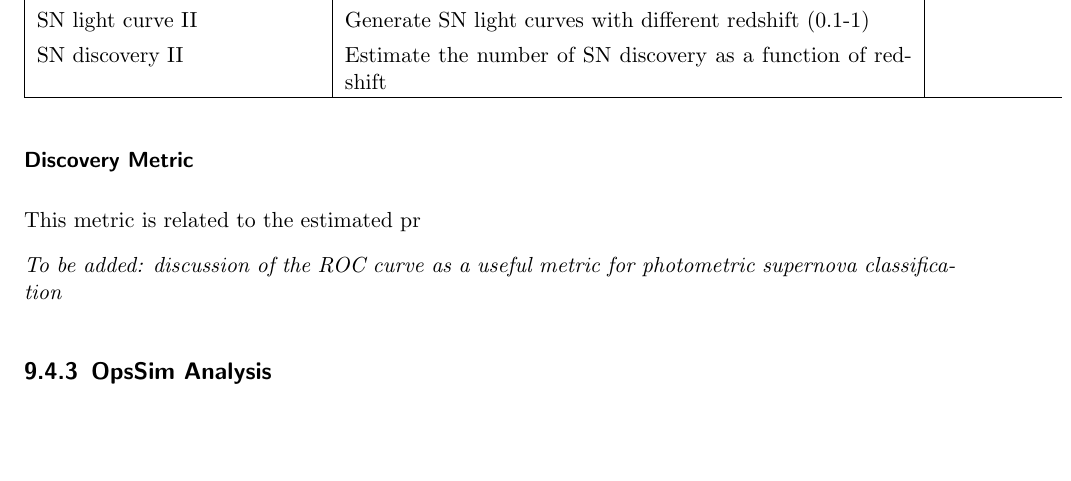
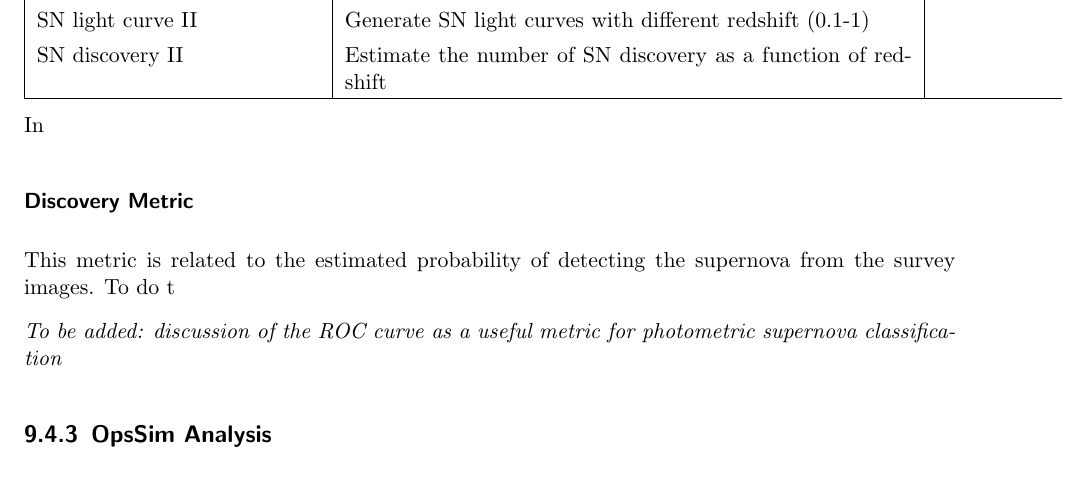
Before and after one commit to LSSTScienceCollaborations/ObservingStrategy, a LaTeX thesis (whitepaper/LSST_Observing_Strategy_White_Paper.tex, which reads whitepaper/supernovacosmology.tex): part of page 95 of 118, cut so that both start at the same text, the shorter picture padded with empty space. Compiled offline with pdfLaTeX.

Commit message:
SN_290_lc.pdf

```diff
--- a/whitepaper/supernovacosmology.tex
+++ b/whitepaper/supernovacosmology.tex
@@ -191,8 +191,12 @@ SN discovery II &  Estimate the number of SN discovery as a function of redshift
 \hline \end{tabular}
  \end{center}
 
+
+In
+
 \subsubsection{Discovery Metric}
-This metric is related to the estimated pr
+This metric is related to the estimated probability of detecting the supernova
+from the survey images. To do t
 
 
 \emph{To be added: discussion of the ROC curve as a useful metric for photometric supernova
```
Also changed, not shown: whitepaper/figs/SN_290_lc.pdf (added).
